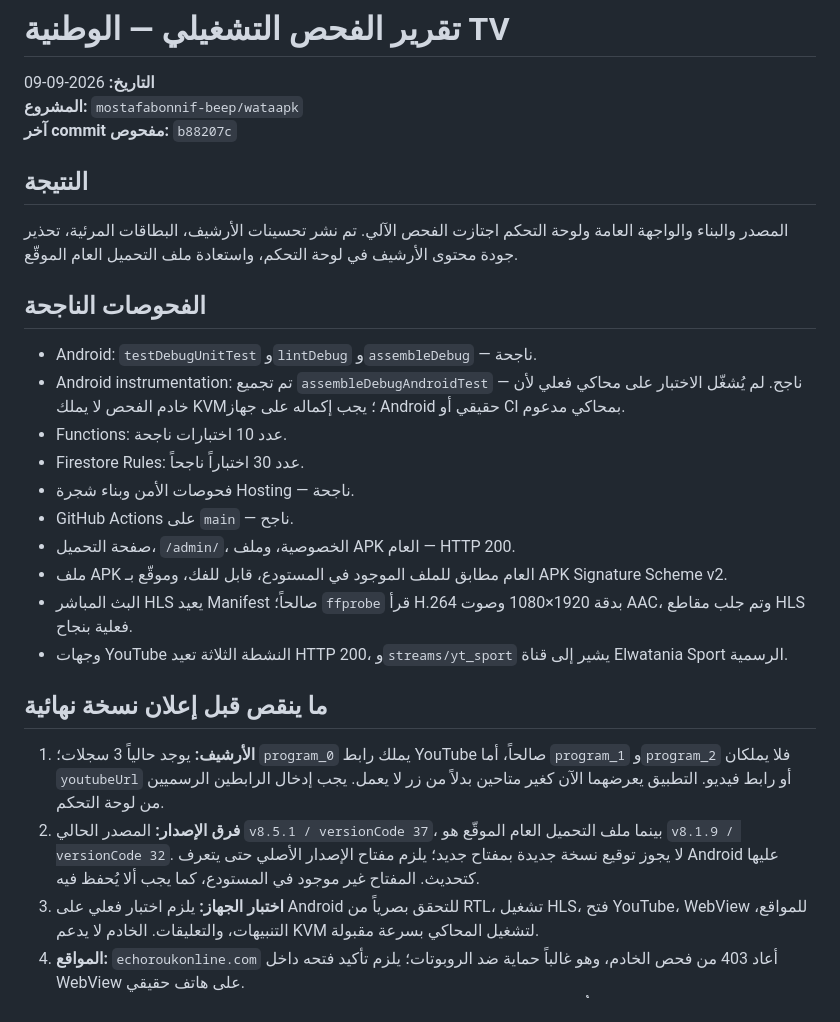
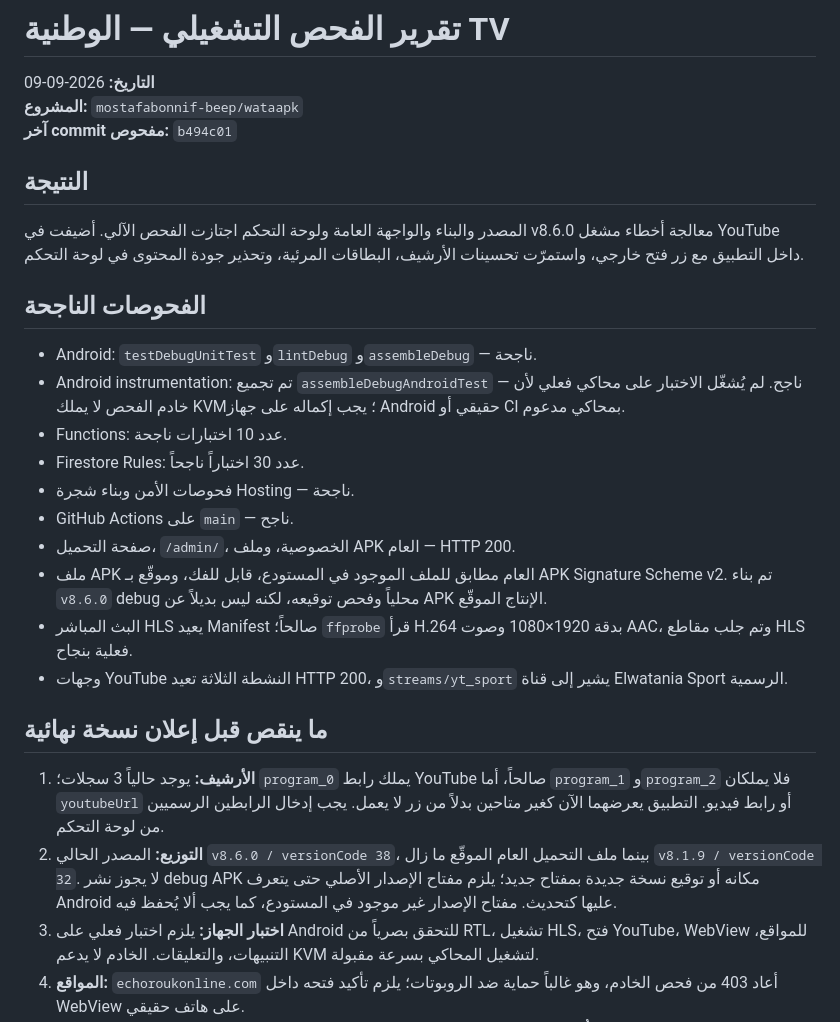
Before and after one commit to mostafabonnif-beep/wataapk, a Markdown page: docs/PRODUCTION_AUDIT_2026-09-09_AR.md, the part around the change. Rendered like a GitHub page.

```diff
--- a/docs/PRODUCTION_AUDIT_2026-09-09_AR.md
+++ b/docs/PRODUCTION_AUDIT_2026-09-09_AR.md
@@ -2,11 +2,11 @@
 
 **التاريخ:** 2026-09-09
 **المشروع:** `mostafabonnif-beep/wataapk`
-**آخر commit مفحوص:** `b88207c`
+**آخر commit مفحوص:** `b494c01`
 
 ## النتيجة
 
-المصدر والبناء والواجهة العامة ولوحة التحكم اجتازت الفحص الآلي. تم نشر تحسينات الأرشيف، البطاقات المرئية، تحذير جودة محتوى الأرشيف في لوحة التحكم، واستعادة ملف التحميل العام الموقّع.
+المصدر والبناء والواجهة العامة ولوحة التحكم اجتازت الفحص الآلي. أضيفت في v8.6.0 معالجة أخطاء مشغل YouTube داخل التطبيق مع زر فتح خارجي، واستمرّت تحسينات الأرشيف، البطاقات المرئية، وتحذير جودة المحتوى في لوحة التحكم.
 
 ## الفحوصات الناجحة
 
@@ -17,14 +17,14 @@
 - فحوصات الأمن وبناء شجرة Hosting — ناجحة.
 - GitHub Actions على `main` — ناجح.
 - صفحة التحميل، `/admin/`، الخصوصية، وملف APK العام — HTTP 200.
-- ملف APK العام مطابق للملف الموجود في المستودع، قابل للفك، وموقّع بـ APK Signature Scheme v2.
+- ملف APK العام مطابق للملف الموجود في المستودع، قابل للفك، وموقّع بـ APK Signature Scheme v2. تم بناء `v8.6.0` debug محلياً وفحص توقيعه، لكنه ليس بديلاً عن APK الإنتاج الموقّع.
 - البث المباشر HLS يعيد Manifest صالحاً؛ `ffprobe` قرأ H.264 بدقة 1920×1080 وصوت AAC، وتم جلب مقاطع HLS فعلية بنجاح.
 - وجهات YouTube النشطة الثلاثة تعيد HTTP 200، و`streams/yt_sport` يشير إلى قناة Elwatania Sport الرسمية.
 
 ## ما ينقص قبل إعلان نسخة نهائية
 
 1. **الأرشيف:** يوجد حالياً 3 سجلات؛ `program_0` يملك رابط YouTube صالحاً، أما `program_1` و`program_2` فلا يملكان `youtubeUrl` أو رابط فيديو. التطبيق يعرضهما الآن كغير متاحين بدلاً من زر لا يعمل. يجب إدخال الرابطين الرسميين من لوحة التحكم.
-2. **فرق الإصدار:** المصدر الحالي `v8.5.1 / versionCode 37`، بينما ملف التحميل العام الموقّع هو `v8.1.9 / versionCode 32`. لا يجوز توقيع نسخة جديدة بمفتاح جديد؛ يلزم مفتاح الإصدار الأصلي حتى يتعرف Android عليها كتحديث. المفتاح غير موجود في المستودع، كما يجب ألا يُحفظ فيه.
+2. **التوزيع:** المصدر الحالي `v8.6.0 / versionCode 38`، بينما ملف التحميل العام الموقّع ما زال `v8.1.9 / versionCode 32`. لا يجوز نشر debug APK مكانه أو توقيع نسخة جديدة بمفتاح جديد؛ يلزم مفتاح الإصدار الأصلي حتى يتعرف Android عليها كتحديث. مفتاح الإصدار غير موجود في المستودع، كما يجب ألا يُحفظ فيه.
 3. **اختبار الجهاز:** يلزم اختبار فعلي على Android للتحقق بصرياً من RTL، تشغيل HLS، فتح YouTube، WebView للمواقع، التنبيهات، والتعليقات. الخادم لا يدعم KVM لتشغيل المحاكي بسرعة مقبولة.
 4. **المواقع:** `echoroukonline.com` أعاد 403 من فحص الخادم، وهو غالباً حماية ضد الروبوتات؛ يلزم تأكيد فتحه داخل WebView على هاتف حقيقي.
 5. **الأمن:** مفتاح خدمة Firebase الذي أُرسل عبر المحادثة يجب إلغاؤه وإنشاء مفتاح بديل من Firebase Console بعد انتهاء العمل؛ لم يُنسخ إلى المستودع أو السجلات.
```
Also changed, not shown: docs/GEMINI_UI_REVIEW_2026-09-10_AR.md (+4 -1 lines).
